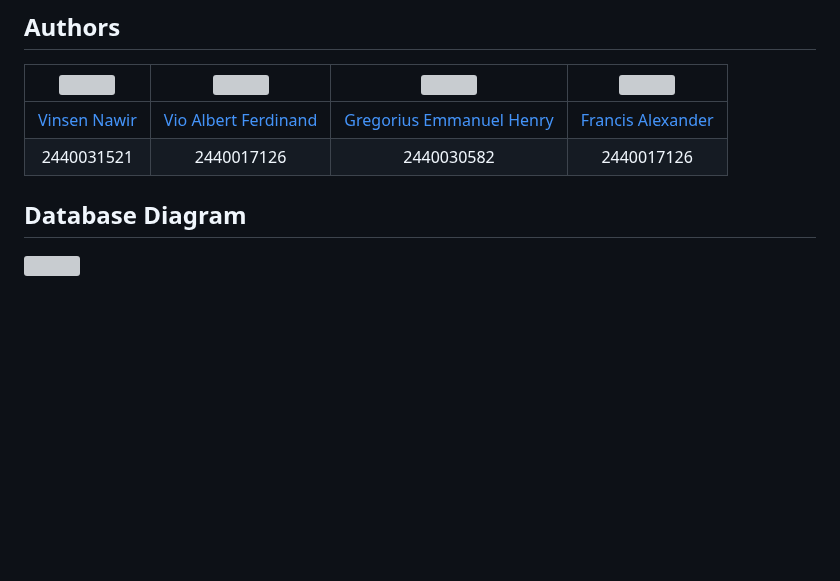
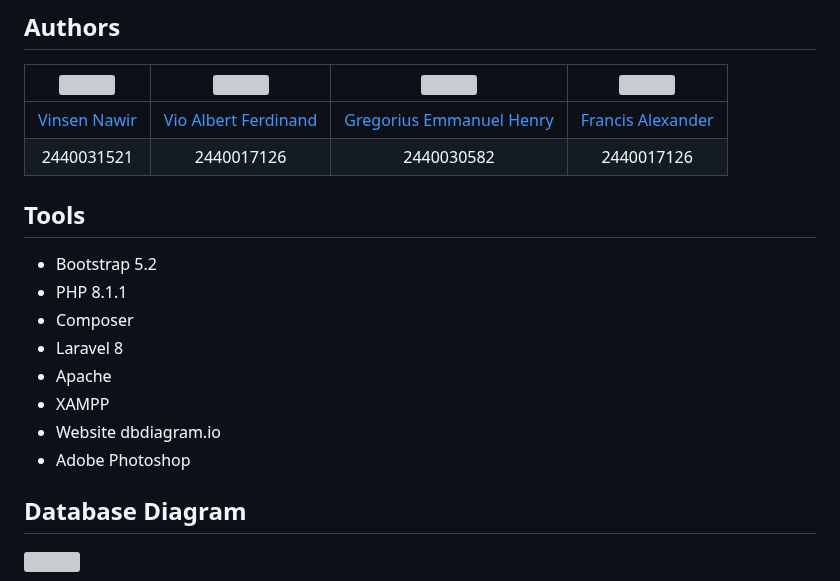
Before and after one commit to VinsenN/McDanold, a Markdown page: README.md, the part around the change. GitHub-like rendering; blank space fills up the shorter version; grey boxes are pictures that could not be loaded.

```diff
--- a/README.md
+++ b/README.md
@@ -20,6 +20,15 @@ Web Application Deployment Link: https://mcdanold.000webhostapp.com/
 | [Vinsen Nawir](https://github.com/VinsenN)                                                                           | [Vio Albert Ferdinand](https://github.com/VioAlbert)                                                                 | [Gregorius Emmanuel Henry](https://github.com/jfcjaya)                                                               | [Francis Alexander](https://github.com/francisalexander02)                                                                    |
 | 2440031521                                                                                                           | 2440017126                                                                                                           | 2440030582                                                                                                           | 2440017126                                                                                                           |
 
+## Tools
+* Bootstrap 5.2
+* PHP 8.1.1
+* Composer
+* Laravel 8
+* Apache
+* XAMPP
+* Website dbdiagram.io
+* Adobe Photoshop
 
 ## Database Diagram
 <img src="https://media.discordapp.net/attachments/1047505167341342800/1072707490355089468/McDanold.png?width=1191&height=663"/>
```
